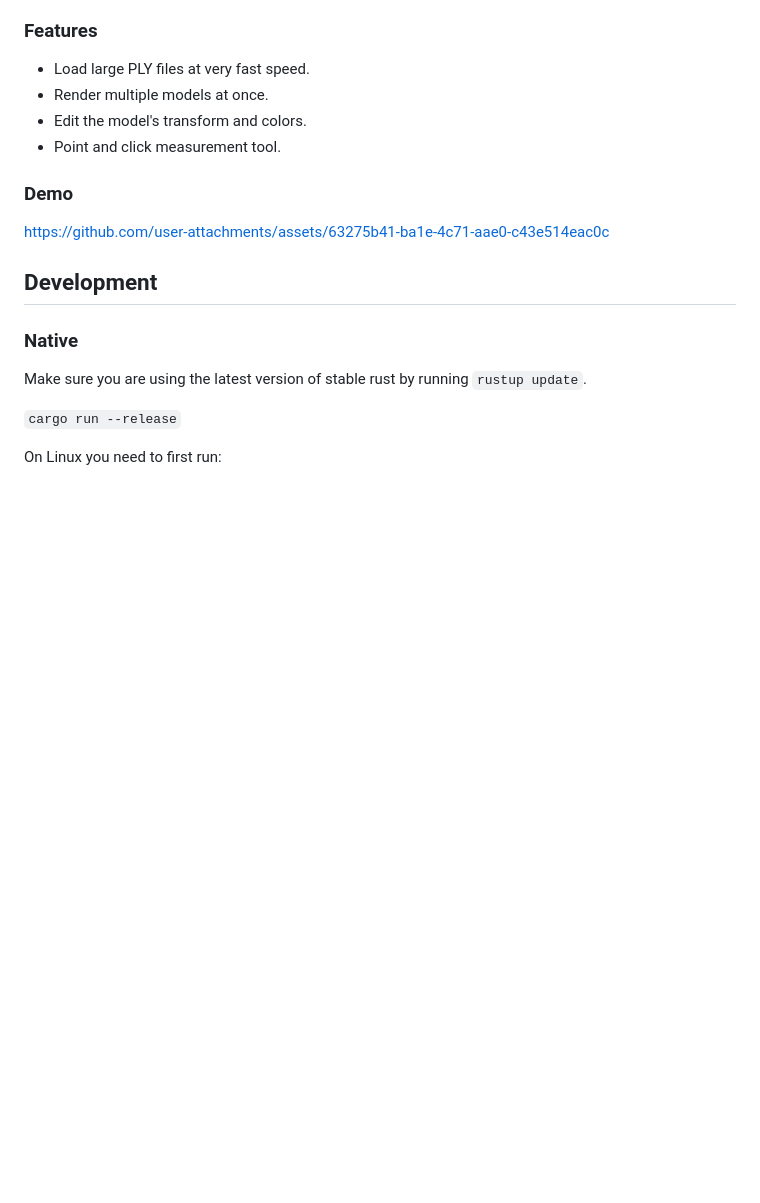
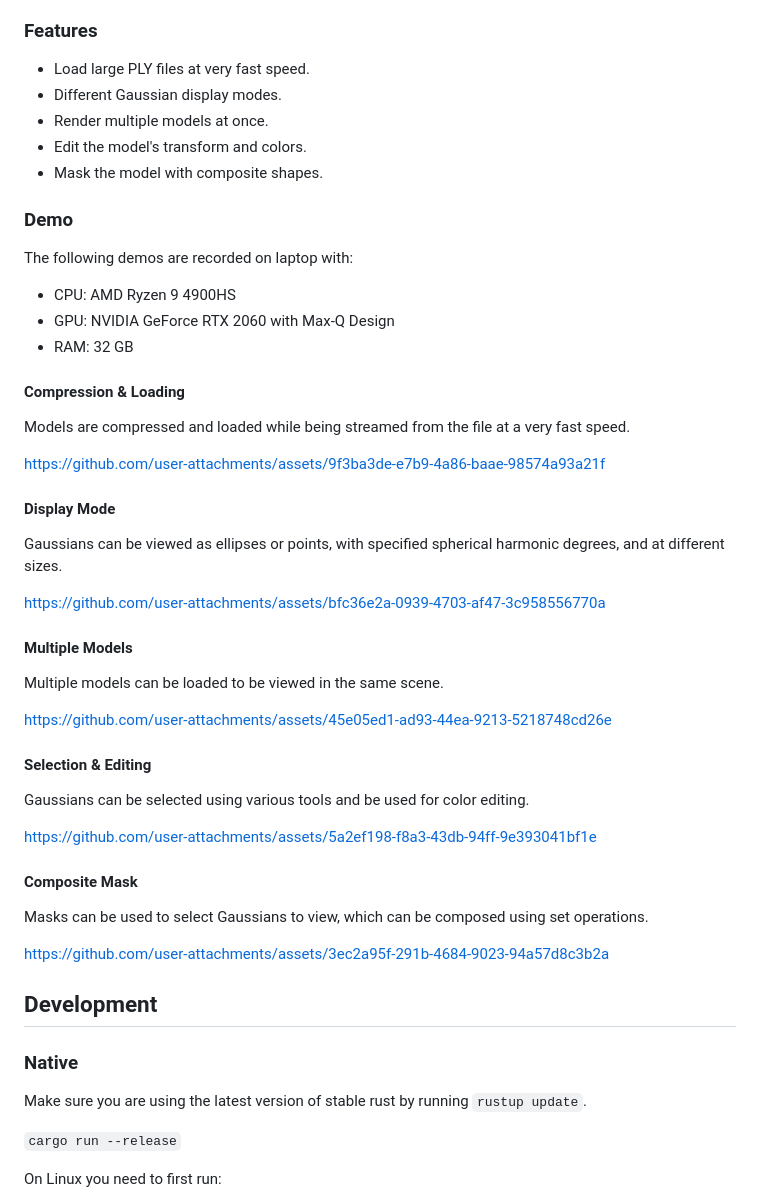
Before and after one commit to LioQing/wgpu-3dgs-viewer-app, a Markdown page: README.md, the part around the change. GitHub-like rendering; blank space fills up the shorter version.

```diff
--- a/README.md
+++ b/README.md
@@ -29,13 +29,48 @@ You can run the app natively, by downloading from the latest release from the [r
 ### Features
 
 - Load large PLY files at very fast speed.
+- Different Gaussian display modes.
 - Render multiple models at once.
 - Edit the model's transform and colors.
-- Point and click measurement tool.
+- Mask the model with composite shapes.
 
 ### Demo
 
-https://github.com/user-attachments/assets/63275b41-ba1e-4c71-aae0-c43e514eac0c
+The following demos are recorded on laptop with:
+
+- CPU: AMD Ryzen 9 4900HS
+- GPU: NVIDIA GeForce RTX 2060 with Max-Q Design
+- RAM: 32 GB
+
+#### Compression & Loading
+
+Models are compressed and loaded while being streamed from the file at a very fast speed.
+
+https://github.com/user-attachments/assets/9f3ba3de-e7b9-4a86-baae-98574a93a21f
+
+#### Display Mode
+
+Gaussians can be viewed as ellipses or points, with specified spherical harmonic degrees, and at different sizes.
+
+https://github.com/user-attachments/assets/bfc36e2a-0939-4703-af47-3c958556770a
+
+#### Multiple Models
+
+Multiple models can be loaded to be viewed in the same scene.
+
+https://github.com/user-attachments/assets/45e05ed1-ad93-44ea-9213-5218748cd26e
+
+#### Selection & Editing
+
+Gaussians can be selected using various tools and be used for color editing.
+
+https://github.com/user-attachments/assets/5a2ef198-f8a3-43db-94ff-9e393041bf1e
+
+#### Composite Mask
+
+Masks can be used to select Gaussians to view, which can be composed using set operations.
+
+https://github.com/user-attachments/assets/3ec2a95f-291b-4684-9023-94a57d8c3b2a
 
 ## Development
 
```
